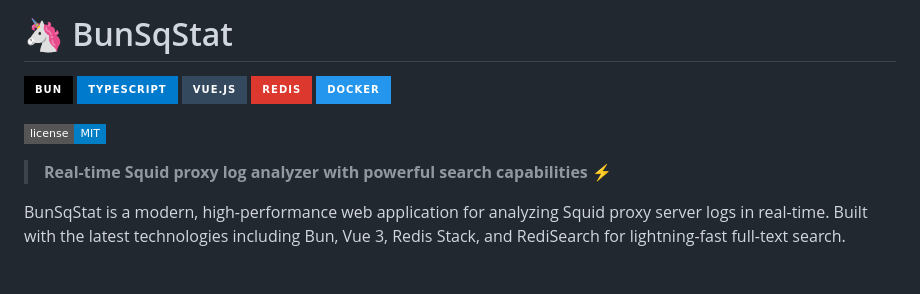
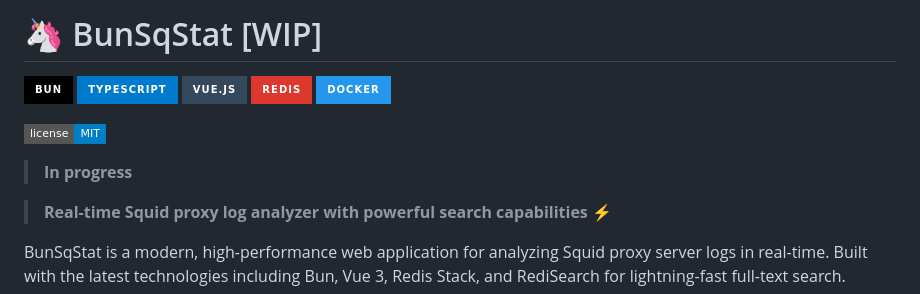
Before and after one commit to francyfox/BunSqStat, a Markdown page: README.md, the part around the change. GitHub-like rendering; badges without logos; blank space fills up the shorter version.

Commit message:
chore: readme

```diff
--- a/README.md
+++ b/README.md
@@ -1,4 +1,4 @@
-# 🦄 BunSqStat
+# 🦄 BunSqStat [WIP]
 
 [![Bun](https://img.shields.io/badge/Bun-000?logo=bun&logoColor=fff&style=for-the-badge)](https://bun.sh)
 [![TypeScript](https://img.shields.io/badge/TypeScript-007ACC?style=for-the-badge&logo=typescript&logoColor=white)](https://typescriptlang.org)
@@ -7,6 +7,8 @@
 [![Docker](https://img.shields.io/badge/Docker-2496ED?style=for-the-badge&logo=docker&logoColor=white)](https://docker.com)
 
 [![License](https://img.shields.io/badge/license-MIT-blue?style=flat-square)](./LICENSE)
+
+> **In progress**
 
 > **Real-time Squid proxy log analyzer with powerful search capabilities** ⚡
 
```
